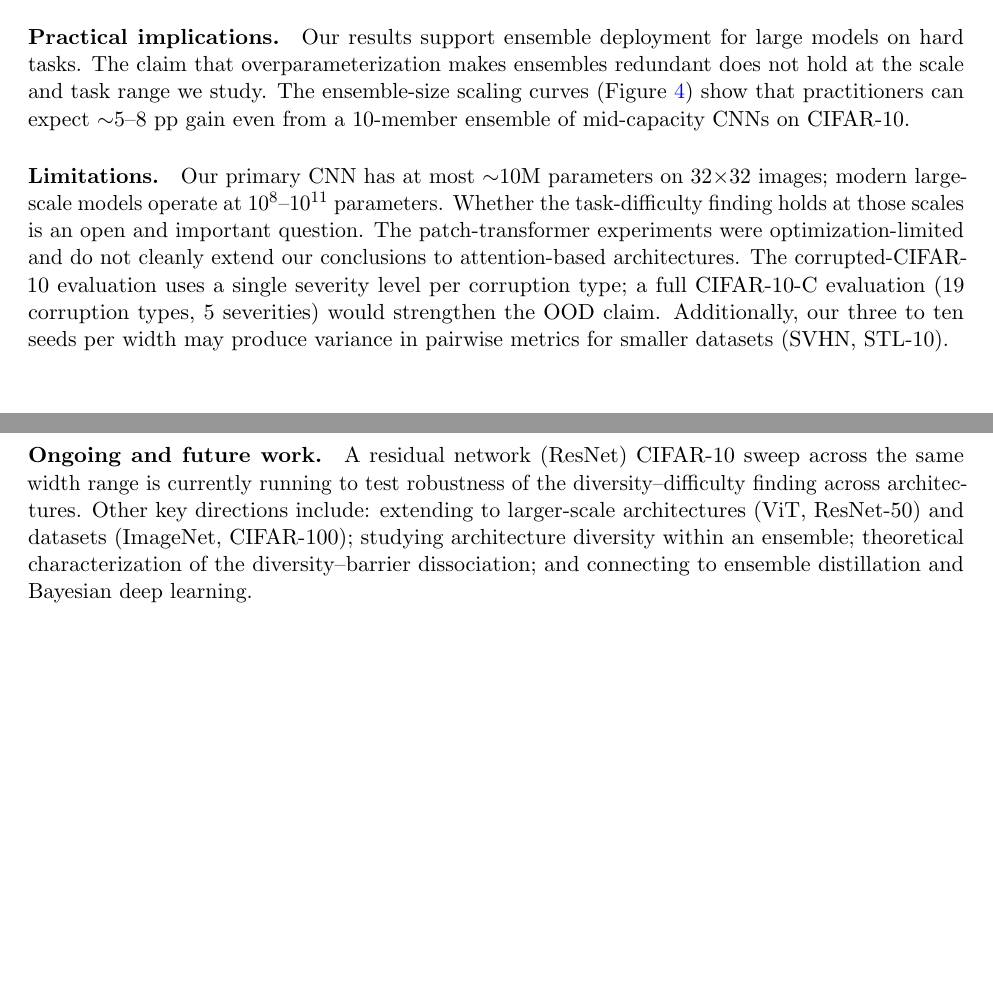
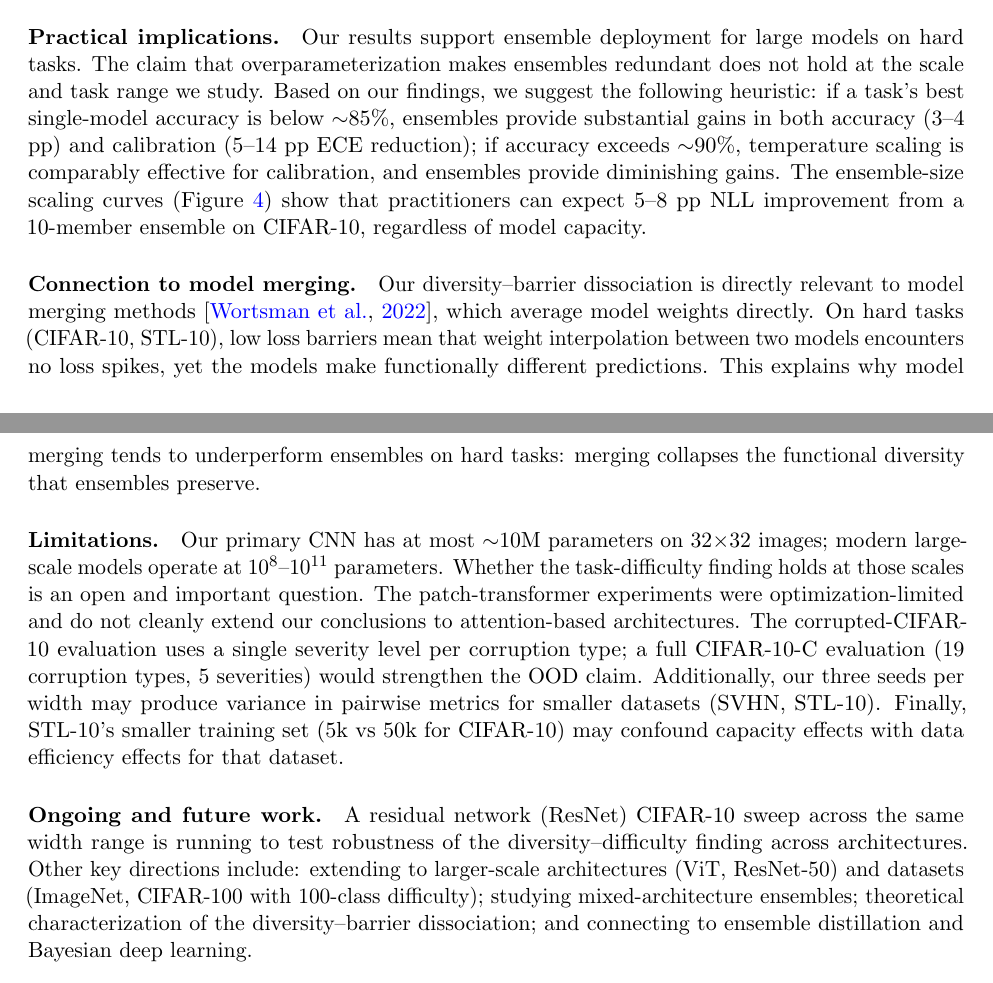
Before and after one commit to mbottoni/scaling-ensembles, a LaTeX paper (reports/scaling_ensembles_report.tex): two parts of pages 10 and 11 of 21, joined at a grey line, cut so that both start at the same text, the shorter picture padded with empty space. Compiled offline with pdfLaTeX.

Commit message:
Improve discussion: practical heuristics, model merging connection, limitations
- Add practical heuristic: <85% accuracy → use ensembles; >90% → temp scaling
- Add model merging connection paragraph explaining why merging underperforms
  ensembles on hard tasks (diversity-barrier dissociation)
- Improve limitations: STL-10 data efficiency confound, patch transformer
- Update future work to reflect ongoing ResNet sweep

```diff
--- a/reports/scaling_ensembles_report.tex
+++ b/reports/scaling_ensembles_report.tex
@@ -716,10 +716,24 @@ ECE reduction from ensembles grows with task difficulty.
 \paragraph{Practical implications.}
 Our results support ensemble deployment for large models on hard tasks.
 The claim that overparameterization makes ensembles redundant does not
-hold at the scale and task range we study.  The ensemble-size scaling
+hold at the scale and task range we study.  Based on our findings, we
+suggest the following heuristic: if a task's best single-model accuracy
+is below $\sim$85\%, ensembles provide substantial gains in both accuracy
+(3--4 pp) and calibration (5--14 pp ECE reduction); if accuracy exceeds
+$\sim$90\%, temperature scaling is comparably effective for calibration,
+and ensembles provide diminishing gains.  The ensemble-size scaling
 curves (Figure~\ref{fig:ensemble_scaling}) show that practitioners can
-expect ${\sim}5$--$8$ pp gain even from a 10-member ensemble of
-mid-capacity CNNs on CIFAR-10.
+expect $5$--$8$ pp NLL improvement from a 10-member ensemble on CIFAR-10,
+regardless of model capacity.
+
+\paragraph{Connection to model merging.}
+Our diversity--barrier dissociation is directly relevant to model merging
+methods~\citep{wortsman2022model}, which average model weights directly.
+On hard tasks (CIFAR-10, STL-10), low loss barriers mean that weight
+interpolation between two models encounters no loss spikes, yet the models
+make functionally different predictions.  This explains why model merging
+tends to underperform ensembles on hard tasks: merging collapses the
+functional diversity that ensembles preserve.
 
 \paragraph{Limitations.}
 Our primary CNN has at most $\sim$10M parameters on 32$\times$32 images;
@@ -730,17 +744,20 @@ optimization-limited and do not cleanly extend our conclusions to
 attention-based architectures.  The corrupted-CIFAR-10 evaluation uses a
 single severity level per corruption type; a full CIFAR-10-C evaluation
 (19 corruption types, 5 severities) would strengthen the OOD claim.
-Additionally, our three to ten seeds per width may produce variance in
-pairwise metrics for smaller datasets (SVHN, STL-10).
+Additionally, our three seeds per width may produce variance in
+pairwise metrics for smaller datasets (SVHN, STL-10).  Finally, STL-10's
+smaller training set (5k vs 50k for CIFAR-10) may confound capacity effects
+with data efficiency effects for that dataset.
 
 \paragraph{Ongoing and future work.}
 A residual network (ResNet) CIFAR-10 sweep across the same width range is
-currently running to test robustness of the diversity--difficulty finding
-across architectures.  Other key directions include: extending to
+running to test robustness of the diversity--difficulty finding across
+architectures.  Other key directions include: extending to
 larger-scale architectures (ViT, ResNet-50) and datasets (ImageNet,
-CIFAR-100); studying architecture diversity within an ensemble;
-theoretical characterization of the diversity--barrier dissociation; and
-connecting to ensemble distillation and Bayesian deep learning.
+CIFAR-100 with 100-class difficulty); studying mixed-architecture
+ensembles; theoretical characterization of the diversity--barrier
+dissociation; and connecting to ensemble distillation and Bayesian deep
+learning.
 
 %─────────────────────────────────────────────────────────────────────────────
 \section{Conclusion}
```
Also changed, not shown: 1 other file.
